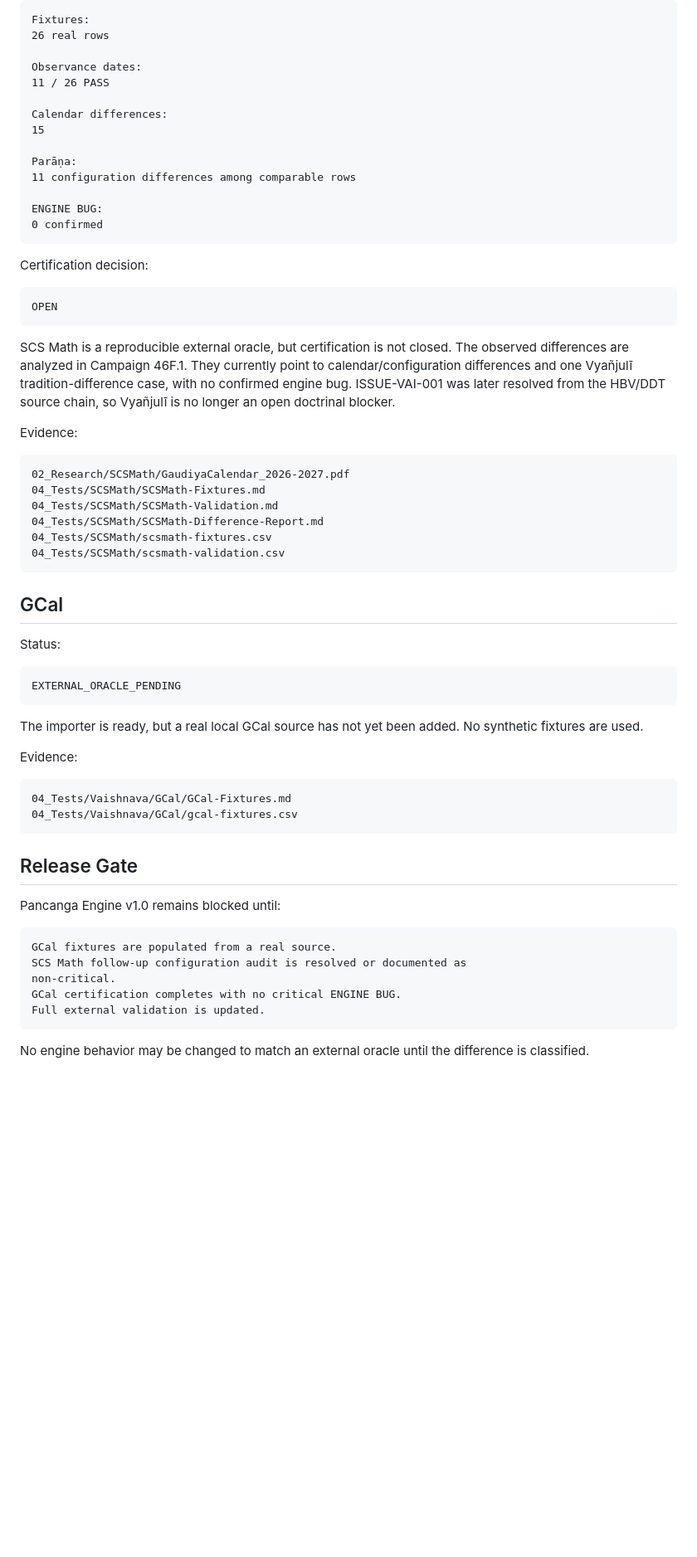
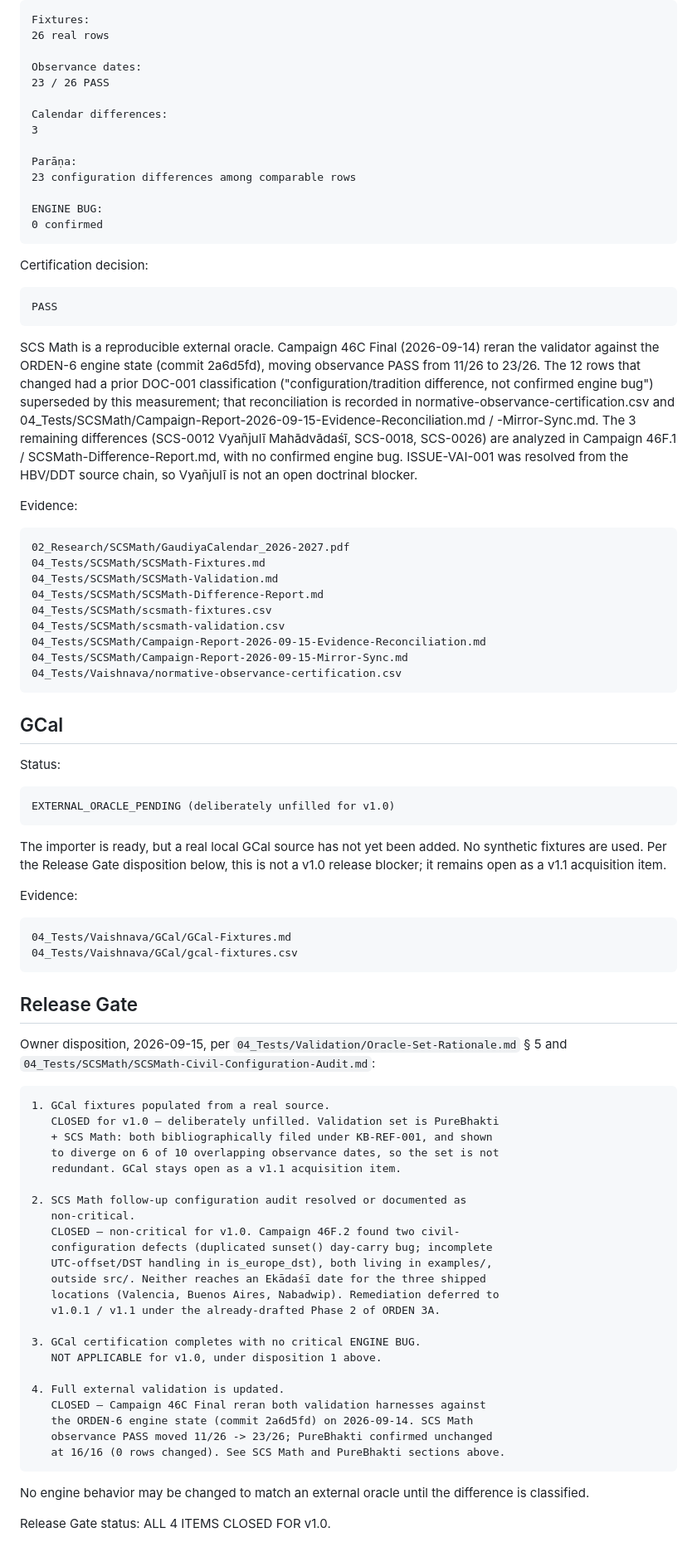
Before and after one commit to 0800DonRouchOk/pancanga-engine, a Markdown page: CERTIFICATION.md, the part around one of its changes. Shown at 83% size. Drawn GitHub-style; blank space fills up the shorter version.

````diff
--- a/CERTIFICATION.md
+++ b/CERTIFICATION.md
@@ -329,13 +357,13 @@ Fixtures:
 26 real rows
 
 Observance dates:
-11 / 26 PASS
+23 / 26 PASS
 
 Calendar differences:
-15
+3
 
 Parāṇa:
-11 configuration differences among comparable rows
+23 configuration differences among comparable rows
 
 ENGINE BUG:
 0 confirmed
@@ -344,14 +372,21 @@ ENGINE BUG:
 Certification decision:
 
 ```text
-OPEN
+PASS
 ```
 
-SCS Math is a reproducible external oracle, but certification is not closed.
-The observed differences are analyzed in Campaign 46F.1. They currently point
-to calendar/configuration differences and one Vyañjulī tradition-difference
-case, with no confirmed engine bug. ISSUE-VAI-001 was later resolved from the
-HBV/DDT source chain, so Vyañjulī is no longer an open doctrinal blocker.
+SCS Math is a reproducible external oracle. Campaign 46C Final (2026-09-14)
+reran the validator against the ORDEN-6 engine state (commit 2a6d5fd),
+moving observance PASS from 11/26 to 23/26. The 12 rows that changed had a
+prior DOC-001 classification ("configuration/tradition difference, not
+confirmed engine bug") superseded by this measurement; that reconciliation
+is recorded in normative-observance-certification.csv and
+04_Tests/SCSMath/Campaign-Report-2026-09-15-Evidence-Reconciliation.md /
+-Mirror-Sync.md. The 3 remaining differences (SCS-0012 Vyañjulī
+Mahādvādaśī, SCS-0018, SCS-0026) are analyzed in Campaign 46F.1 /
+SCSMath-Difference-Report.md, with no confirmed engine bug. ISSUE-VAI-001
+was resolved from the HBV/DDT source chain, so Vyañjulī is not an open
+doctrinal blocker.
 
 Evidence:
 
@@ -362,6 +397,9 @@ Evidence:
 04_Tests/SCSMath/SCSMath-Difference-Report.md
 04_Tests/SCSMath/scsmath-fixtures.csv
 04_Tests/SCSMath/scsmath-validation.csv
+04_Tests/SCSMath/Campaign-Report-2026-09-15-Evidence-Reconciliation.md
+04_Tests/SCSMath/Campaign-Report-2026-09-15-Mirror-Sync.md
+04_Tests/Vaishnava/normative-observance-certification.csv
 ```
 
 ## GCal
@@ -369,11 +407,12 @@ Evidence:
 Status:
 
 ```text
-EXTERNAL_ORACLE_PENDING
+EXTERNAL_ORACLE_PENDING (deliberately unfilled for v1.0)
 ```
 
 The importer is ready, but a real local GCal source has not yet been added.
-No synthetic fixtures are used.
+No synthetic fixtures are used. Per the Release Gate disposition below, this
+is not a v1.0 release blocker; it remains open as a v1.1 acquisition item.
 
 Evidence:
 
@@ -384,15 +423,36 @@ Evidence:
 
 ## Release Gate
 
-Pancanga Engine v1.0 remains blocked until:
+Owner disposition, 2026-09-15, per `04_Tests/Validation/Oracle-Set-Rationale.md`
+§ 5 and `04_Tests/SCSMath/SCSMath-Civil-Configuration-Audit.md`:
 
 ```text
-GCal fixtures are populated from a real source.
-SCS Math follow-up configuration audit is resolved or documented as
-non-critical.
-GCal certification completes with no critical ENGINE BUG.
-Full external validation is updated.
+1. GCal fixtures populated from a real source.
+   CLOSED for v1.0 — deliberately unfilled. Validation set is PureBhakti
+   + SCS Math: both bibliographically filed under KB-REF-001, and shown
+   to diverge on 6 of 10 overlapping observance dates, so the set is not
+   redundant. GCal stays open as a v1.1 acquisition item.
+
+2. SCS Math follow-up configuration audit resolved or documented as
+   non-critical.
+   CLOSED — non-critical for v1.0. Campaign 46F.2 found two civil-
+   configuration defects (duplicated sunset() day-carry bug; incomplete
+   UTC-offset/DST handling in is_europe_dst), both living in examples/,
+   outside src/. Neither reaches an Ekādaśī date for the three shipped
+   locations (Valencia, Buenos Aires, Nabadwip). Remediation deferred to
+   v1.0.1 / v1.1 under the already-drafted Phase 2 of ORDEN 3A.
+
+3. GCal certification completes with no critical ENGINE BUG.
+   NOT APPLICABLE for v1.0, under disposition 1 above.
+
+4. Full external validation is updated.
+   CLOSED — Campaign 46C Final reran both validation harnesses against
+   the ORDEN-6 engine state (commit 2a6d5fd) on 2026-09-14. SCS Math
+   observance PASS moved 11/26 -> 23/26; PureBhakti confirmed unchanged
+   at 16/16 (0 rows changed). See SCS Math and PureBhakti sections above.
 ```
 
 No engine behavior may be changed to match an external oracle until the
 difference is classified.
+
+Release Gate status: ALL 4 ITEMS CLOSED FOR v1.0.
````
Also changed, not shown: other parts of CERTIFICATION.md (+41 -13 lines), 00_Project/Final-Certification-Stage.md (+10 -1 lines), PROJECT_STATUS.md (+24 -12 lines).
